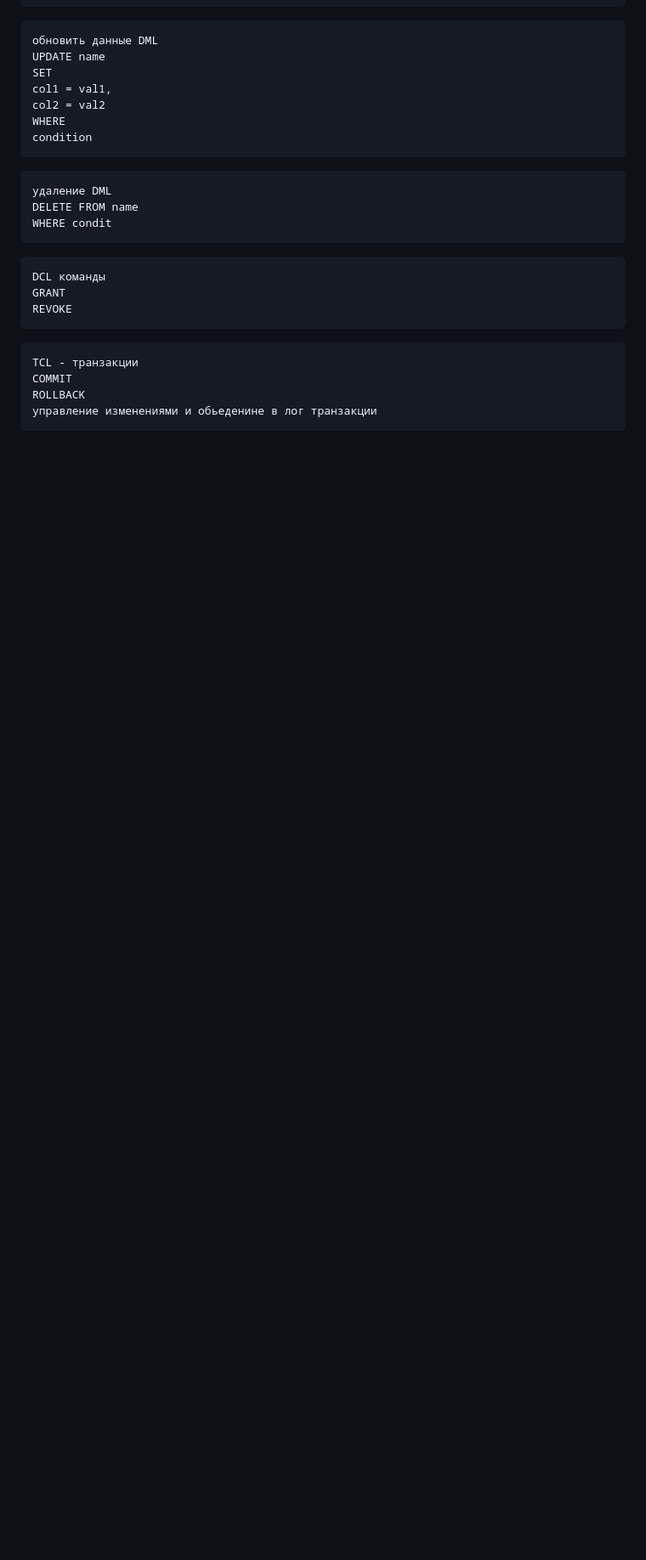
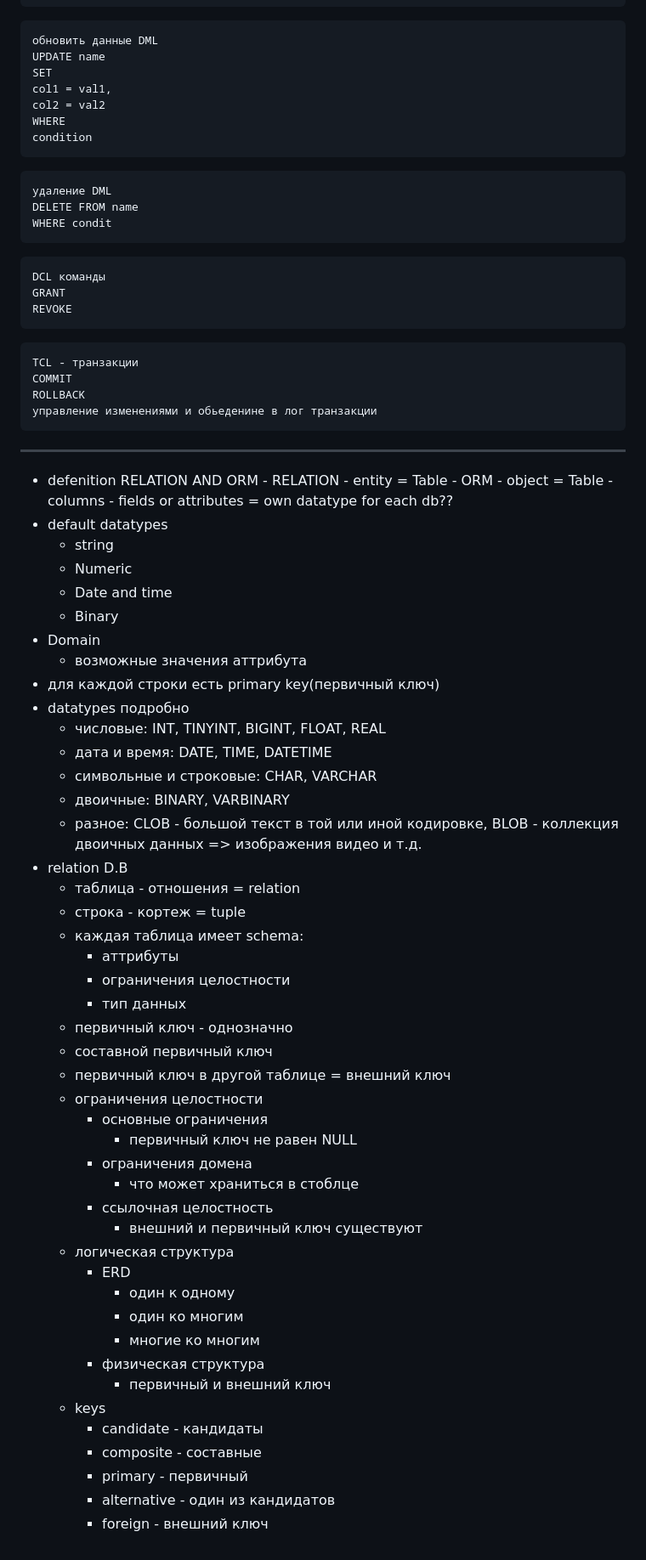
Before and after one commit to smh12355/archive, a Markdown page: docs/db.md, the part around the change. Shown at 85% size. Rendered like a GitHub page; blank space fills up the shorter version.

Commit message:
first week done

````diff
--- a/docs/db.md
+++ b/docs/db.md
@@ -215,3 +215,52 @@ COMMIT
 ROLLBACK
 управление изменениями и обьеденине в лог транзакции
 ```
+***
+-   defenition RELATION AND ORM
+        -   RELATION - entity = Table
+        -   ORM - object = Table
+        -   columns - fields or attributes = own datatype for each db??
+-   default datatypes
+    -   string
+    -   Numeric
+    -   Date and time
+    -   Binary
+-   Domain
+    -   возможные значения аттрибута
+-   для каждой строки есть primary key(первичный ключ)
+-   datatypes подробно
+    -   числовые: INT, TINYINT, BIGINT, FLOAT, REAL
+    -   дата и время: DATE, TIME, DATETIME
+    -   символьные и строковые: CHAR, VARCHAR
+    -   двоичные: BINARY, VARBINARY
+    -   разное: CLOB - большой текст в той или иной кодировке, BLOB - коллекция двоичных данных => изображения видео и т.д.
+-   relation D.B
+    -   таблица - отношения = relation
+    -   строка - кортеж = tuple
+    -   каждая таблица имеет schema:
+        -   аттрибуты
+        -   ограничения целостности
+        -   тип данных
+    -   первичный ключ - однозначно
+    -   составной первичный ключ
+    -   первичный ключ в другой таблице = внешний ключ
+    -   ограничения целостности
+        -   основные ограничения
+            -   первичный ключ не равен NULL
+        -   ограничения домена
+            -   что может храниться в стоблце
+        -   ссылочная целостность
+            -   внешний и первичный ключ существуют
+    -   логическая структура
+        -   ERD
+            -   один к одному
+            -   один ко многим
+            -   многие ко многим
+        -   физическая структура
+            -   первичный и внешний ключ
+    -   keys
+        -   candidate  - кандидаты
+        -   composite - составные
+        -   primary - первичный
+        -   alternative - один из кандидатов
+        -   foreign - внешний ключ
````
